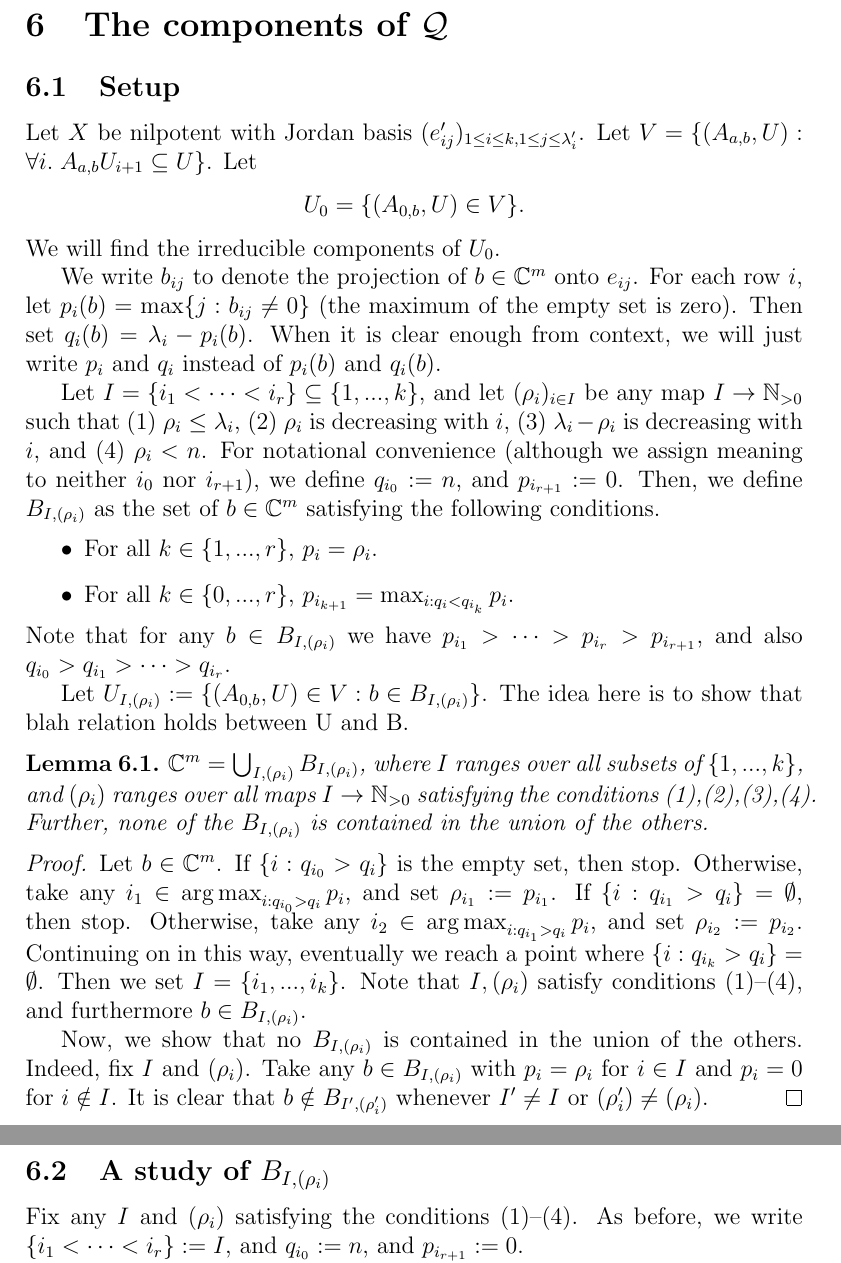
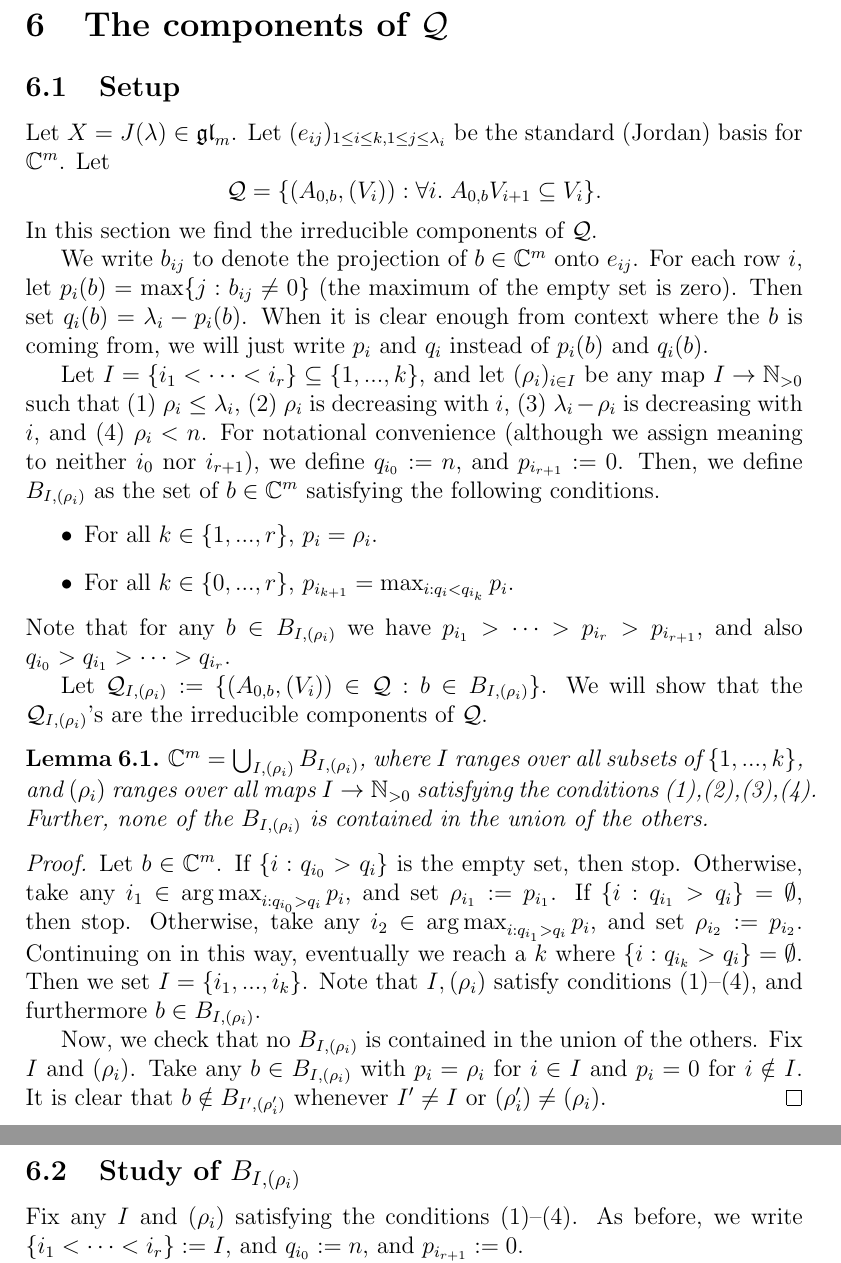
Before and after one commit to OwenConoly/springer, a LaTeX document (paper.tex): two parts of pages 11 and 12 of 25, joined at a grey line, cut so that both start at the same text. Compiled offline with pdfLaTeX.

Commit message:
typo correction and so on.  read up to corollary 6.4

```diff
--- a/paper.tex
+++ b/paper.tex
@@ -500,15 +500,15 @@ To avoid death by primes, we will refer to it as \(\mathcal{Q}\), and refer to \
 
 \section{The components of \(\mathcal{Q}\)}
 \subsection{Setup}
-Let \(X\) be nilpotent with Jordan basis \((e_{ij}')_{1 \leq i \leq k, 1 \leq j \leq \lambda_i'}\).
-Let \(V = \{(A_{a,b}, U) : \forall i. \; A_{a,b} U_{i + 1} \subseteq U\}\).
+Let \(X = J(\lambda) \in \gl_m\).
+Let \((e_{ij})_{1 \leq i \leq k, 1 \leq j \leq \lambda_i}\) be the standard (Jordan) basis for \(\mathbb{C}^m\).
 Let
-\[U_0 = \{(A_{0,b}, U) \in V\}.\]
-We will find the irreducible components of \(U_0\).
+\[\mathcal{Q} = \{(A_{0,b}, (V_i)) : \forall i. \; A_{0,b} V_{i + 1} \subseteq V_i\}.\]
+In this section we find the irreducible components of \(\mathcal{Q}\).
 \par We write \(b_{ij}\) to denote the projection of \(b \in \mathbb{C}^m\) onto \(e_{ij}\).
 For each row \(i\), let \(p_i(b) = \max\{j : b_{ij} \neq 0\}\) (the maximum of the empty set is zero).
 Then set \(q_i(b) = \lambda_i - p_i(b)\).
-When it is clear enough from context, we will just write \(p_i\) and \(q_i\) instead of \(p_i(b)\) and \(q_i(b)\).
+When it is clear enough from context where the \(b\) is coming from, we will just write \(p_i\) and \(q_i\) instead of \(p_i(b)\) and \(q_i(b)\).
 \par Let \(I = \{i_1 < \cdots < i_r\} \subseteq \{1, ..., k\}\), and let \((\rho_i)_{i \in I}\) be any map \(I \to \mathbb{N}_{> 0}\) such that (1) \(\rho_i \leq \lambda_i\), (2) \(\rho_i\) is decreasing with \(i\), (3) \(\lambda_i - \rho_i\) is decreasing with \(i\), and (4) \(\rho_i < n\).
 For notational convenience (although we assign meaning to neither \(i_0\) nor \(i_{r + 1}\)), we define \(q_{i_0} := n\), and \(p_{i_{r + 1}} := 0\).
 Then, we define \(B_{I, (\rho_i)}\) as the set of \(b \in \mathbb{C}^m\) satisfying the following conditions.
@@ -517,8 +517,8 @@ Then, we define \(B_{I, (\rho_i)}\) as the set of \(b \in \mathbb{C}^m\) satisfy
     \item For all \(k \in \{0, ..., r\}\), \(p_{i_{k + 1}} = \max_{i : q_i < q_{i_k}} p_i\).
 \end{itemize}
 Note that for any \(b \in B_{I, (\rho_i)}\) we have \(p_{i_1} > \cdots > p_{i_r} > p_{i_{r + 1}}\), and also \(q_{i_0} > q_{i_1} > \cdots > q_{i_r}\).
-\par Let \(U_{I, (\rho_i)} := \{(A_{0, b}, U) \in V : b \in B_{I, (\rho_i)}\}\).
-The idea here is to show that blah relation holds between U and B.
+\par Let \(\mathcal{Q}_{I, (\rho_i)} := \{(A_{0, b}, (V_i)) \in \mathcal{Q} : b \in B_{I, (\rho_i)}\}\).
+We will show that the \(\mathcal{Q}_{I, (\rho_i)}\)'s are the irreducible components of \(\mathcal{Q}\).
 
 \begin{lemma}\label{bs_union}
     \(\mathbb{C}^m = \bigcup_{I, (\rho_i)} B_{I, (\rho_i)}\), where \(I\) ranges over all subsets of \(\{1, ..., k\}\), and \((\rho_i)\) ranges over all maps \(I \to \mathbb{N}_{>0}\) satisfying the conditions (1),(2),(3),(4).
@@ -530,16 +530,16 @@ The idea here is to show that blah relation holds between U and B.
     Otherwise, take any \(i_1 \in \argmax_{i : q_{i_0} > q_i} p_i\), and set \(\rho_{i_1} := p_{i_1}\).
     If \(\{i : q_{i_1} > q_i\} = \emptyset\), then stop.
     Otherwise, take any \(i_2 \in \argmax_{i : q_{i_1} > q_i} p_i\), and set \(\rho_{i_2} := p_{i_2}\).
-    Continuing on in this way, eventually we reach a point where \(\{i : q_{i_k} > q_i\} = \emptyset\).
+    Continuing on in this way, eventually we reach a \(k\) where \(\{i : q_{i_k} > q_i\} = \emptyset\).
     Then we set \(I = \{i_1, ..., i_k\}\).
     Note that \(I, (\rho_i)\) satisfy conditions (1)--(4), and furthermore \(b \in B_{I, (\rho_i)}\).
-    \par Now, we show that no \(B_{I, (\rho_i)}\) is contained in the union of the others.
-    Indeed, fix \(I\) and \((\rho_i)\).
+    \par Now, we check that no \(B_{I, (\rho_i)}\) is contained in the union of the others.
+    Fix \(I\) and \((\rho_i)\).
     Take any \(b \in B_{I, (\rho_i)}\) with \(p_i = \rho_i\) for \(i \in I\) and \(p_i = 0\) for \(i \notin I\).
     It is clear that \(b \notin B_{I', (\rho_i')}\) whenever \(I' \neq I\) or \((\rho_i') \neq (\rho_i)\).
 \end{proof}
 
-\subsection{A study of \(B_{I, (\rho_i)}\)}
+\subsection{Study of \(B_{I, (\rho_i)}\)}
 Fix any \(I\) and \((\rho_i)\) satisfying the conditions (1)--(4).
 As before, we write \(\{i_1 < \cdots < i_r\} := I\), and \(q_{i_0} := n\), and \(p_{i_{r + 1}} := 0\).
 
```
Also changed, not shown: paper.pdf, paper.tex (6 more changed lines).
